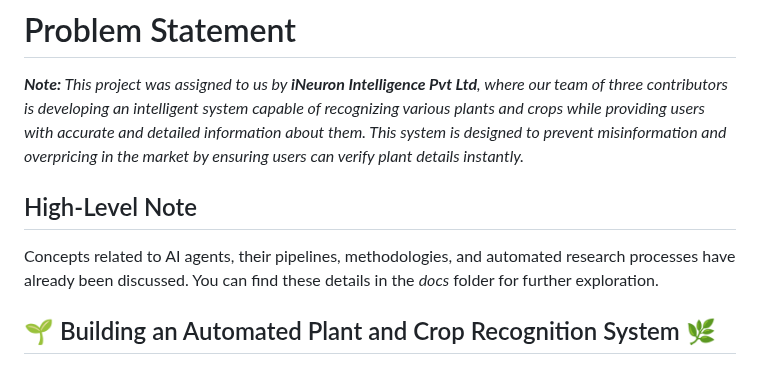
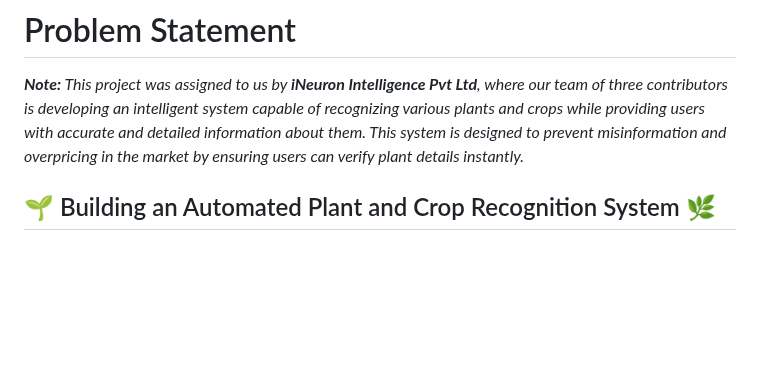
Before and after one commit to shaheennabi/Production-Ready-LeafLogic-Multi-AI-Agents-Project, a Markdown page: README.md, the part around the change. Drawn GitHub-style; blank space fills up the shorter version.

```diff
--- a/README.md
+++ b/README.md
@@ -4,9 +4,6 @@
 
 ***Note:** This project was assigned to us by **iNeuron Intelligence Pvt Ltd**, where our team of three contributors is developing an intelligent system capable of recognizing various plants and crops while providing users with accurate and detailed information about them. This system is designed to prevent misinformation and overpricing in the market by ensuring users can verify plant details instantly.*
 
-
-## High-Level Note
-Concepts related to AI agents, their pipelines, methodologies, and automated research processes have already been discussed. You can find these details in the *docs* folder for further exploration.
 
 ## 🌱 Building an Automated Plant and Crop Recognition System 🌿
 
```
